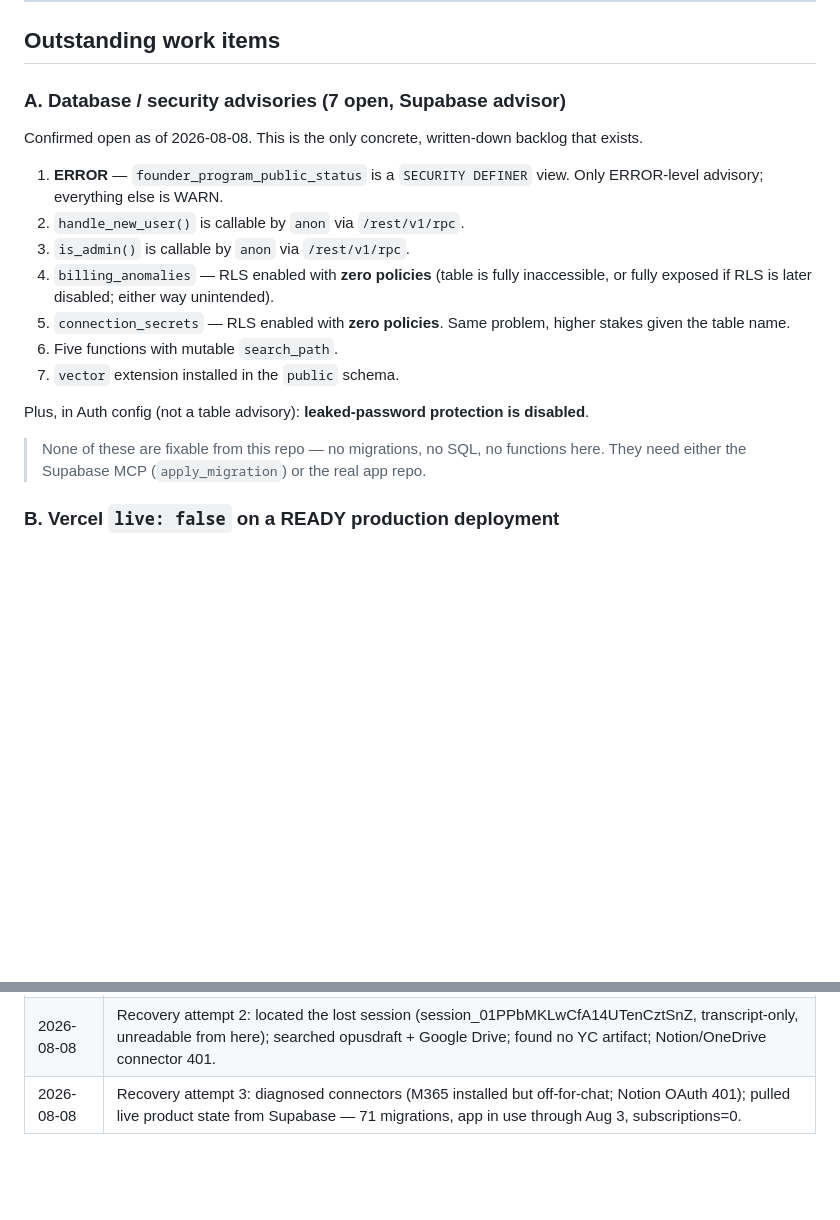
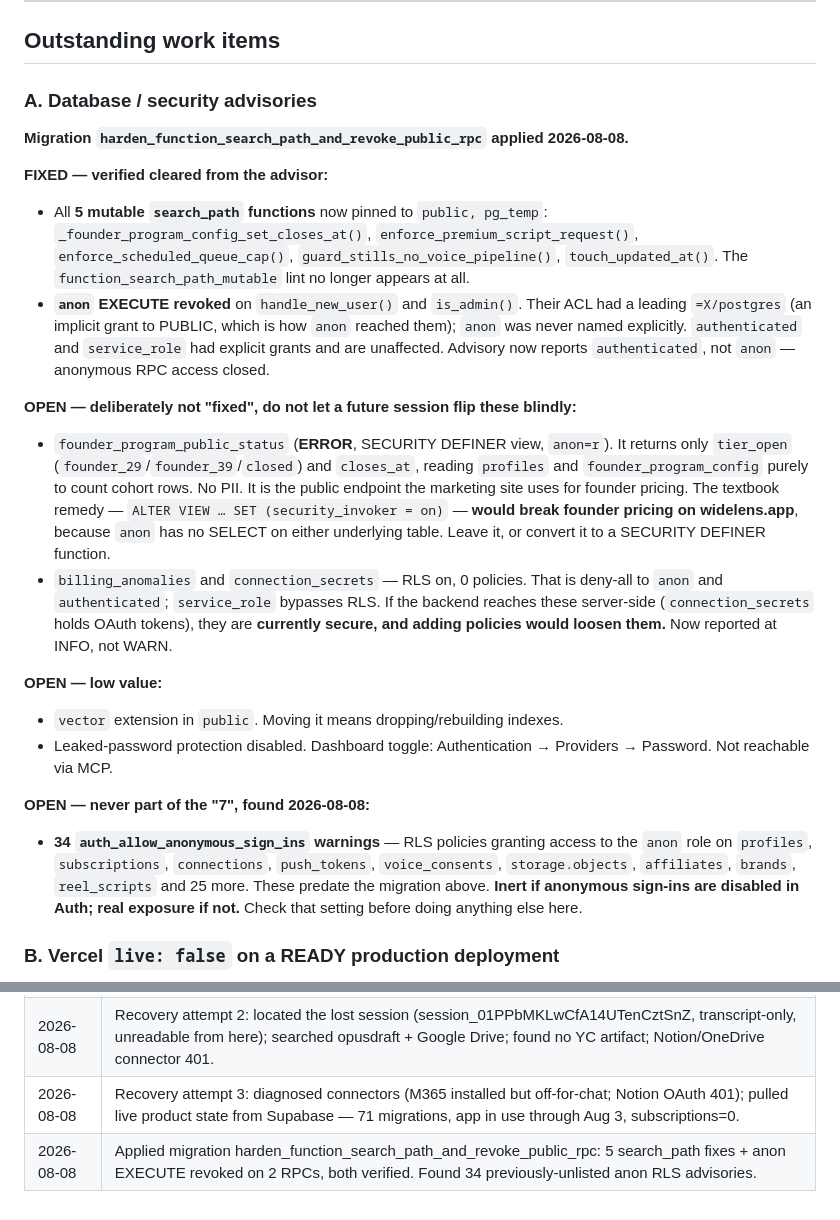
Before and after one commit to OpusDraft/widelens-mockup, a Markdown page: ai-memory/wl-current-status.md, 2 parts joined by grey strips. Drawn GitHub-style; blank space fills up the shorter version.

Commit message:
Record advisory remediation and 34 unlisted anon RLS warnings
Applied migration harden_function_search_path_and_revoke_public_rpc:
pins search_path on 5 trigger functions and revokes the implicit PUBLIC
EXECUTE grant that exposed handle_new_user() and is_admin() to anon.
Both verified cleared against the advisor.

Documents why the SECURITY DEFINER view and the two zero-policy RLS
tables were deliberately left as-is, and records 34 anon-access RLS
advisories that were never part of the original list.

Co-Authored-By: Claude Opus 5 <noreply@anthropic.com>
Claude-Session: https://claude.ai/code/session_011cVYcw83oXRWsMuhfMHVUi

```diff
--- a/ai-memory/wl-current-status.md
+++ b/ai-memory/wl-current-status.md
@@ -32,25 +32,48 @@ as a restoration of that list.
 
 ## Outstanding work items
 
-### A. Database / security advisories (7 open, Supabase advisor)
+### A. Database / security advisories
 
-Confirmed open as of 2026-08-08. This is the only concrete, written-down backlog that exists.
+**Migration `harden_function_search_path_and_revoke_public_rpc` applied 2026-08-08.**
 
-1. **ERROR** — `founder_program_public_status` is a `SECURITY DEFINER` view. Only ERROR-level
-   advisory; everything else is WARN.
-2. `handle_new_user()` is callable by `anon` via `/rest/v1/rpc`.
-3. `is_admin()` is callable by `anon` via `/rest/v1/rpc`.
-4. `billing_anomalies` — RLS enabled with **zero policies** (table is fully inaccessible, or
-   fully exposed if RLS is later disabled; either way unintended).
-5. `connection_secrets` — RLS enabled with **zero policies**. Same problem, higher stakes given
-   the table name.
-6. Five functions with mutable `search_path`.
-7. `vector` extension installed in the `public` schema.
+**FIXED — verified cleared from the advisor:**
 
-Plus, in Auth config (not a table advisory): **leaked-password protection is disabled**.
+- All **5 mutable `search_path` functions** now pinned to `public, pg_temp`:
+  `_founder_program_config_set_closes_at()`, `enforce_premium_script_request()`,
+  `enforce_scheduled_queue_cap()`, `guard_stills_no_voice_pipeline()`, `touch_updated_at()`.
+  The `function_search_path_mutable` lint no longer appears at all.
+- **`anon` EXECUTE revoked** on `handle_new_user()` and `is_admin()`. Their ACL had a leading
+  `=X/postgres` (an implicit grant to PUBLIC, which is how `anon` reached them); `anon` was
+  never named explicitly. `authenticated` and `service_role` had explicit grants and are
+  unaffected. Advisory now reports `authenticated`, not `anon` — anonymous RPC access closed.
 
-> None of these are fixable from this repo — no migrations, no SQL, no functions here. They
-> need either the Supabase MCP (`apply_migration`) or the real app repo.
+**OPEN — deliberately not "fixed", do not let a future session flip these blindly:**
+
+- `founder_program_public_status` (**ERROR**, SECURITY DEFINER view, `anon=r`). It returns only
+  `tier_open` (`founder_29`/`founder_39`/`closed`) and `closes_at`, reading `profiles` and
+  `founder_program_config` purely to count cohort rows. No PII. It is the public endpoint the
+  marketing site uses for founder pricing. The textbook remedy —
+  `ALTER VIEW … SET (security_invoker = on)` — **would break founder pricing on widelens.app**,
+  because `anon` has no SELECT on either underlying table. Leave it, or convert it to a
+  SECURITY DEFINER function.
+- `billing_anomalies` and `connection_secrets` — RLS on, 0 policies. That is deny-all to `anon`
+  and `authenticated`; `service_role` bypasses RLS. If the backend reaches these server-side
+  (`connection_secrets` holds OAuth tokens), they are **currently secure, and adding policies
+  would loosen them.** Now reported at INFO, not WARN.
+
+**OPEN — low value:**
+
+- `vector` extension in `public`. Moving it means dropping/rebuilding indexes.
+- Leaked-password protection disabled. Dashboard toggle: Authentication → Providers → Password.
+  Not reachable via MCP.
+
+**OPEN — never part of the "7", found 2026-08-08:**
+
+- **34 `auth_allow_anonymous_sign_ins` warnings** — RLS policies granting access to the `anon`
+  role on `profiles`, `subscriptions`, `connections`, `push_tokens`, `voice_consents`,
+  `storage.objects`, `affiliates`, `brands`, `reel_scripts` and 25 more. These predate the
+  migration above. **Inert if anonymous sign-ins are disabled in Auth; real exposure if not.**
+  Check that setting before doing anything else here.
 
 ### B. Vercel `live: false` on a READY production deployment
 
@@ -251,3 +274,4 @@ not as the recovered list — the real list is in the transcript of
 | 2026-08-08 | Recovery attempt 1: searched widelens-mockup only, found nothing. |
 | 2026-08-08 | Recovery attempt 2: located the lost session (session_01PPbMKLwCfA14UTenCztSnZ, transcript-only, unreadable from here); searched opusdraft + Google Drive; found no YC artifact; Notion/OneDrive connector 401. |
 | 2026-08-08 | Recovery attempt 3: diagnosed connectors (M365 installed but off-for-chat; Notion OAuth 401); pulled live product state from Supabase — 71 migrations, app in use through Aug 3, subscriptions=0. |
+| 2026-08-08 | Applied migration harden_function_search_path_and_revoke_public_rpc: 5 search_path fixes + anon EXECUTE revoked on 2 RPCs, both verified. Found 34 previously-unlisted anon RLS advisories. |
```
